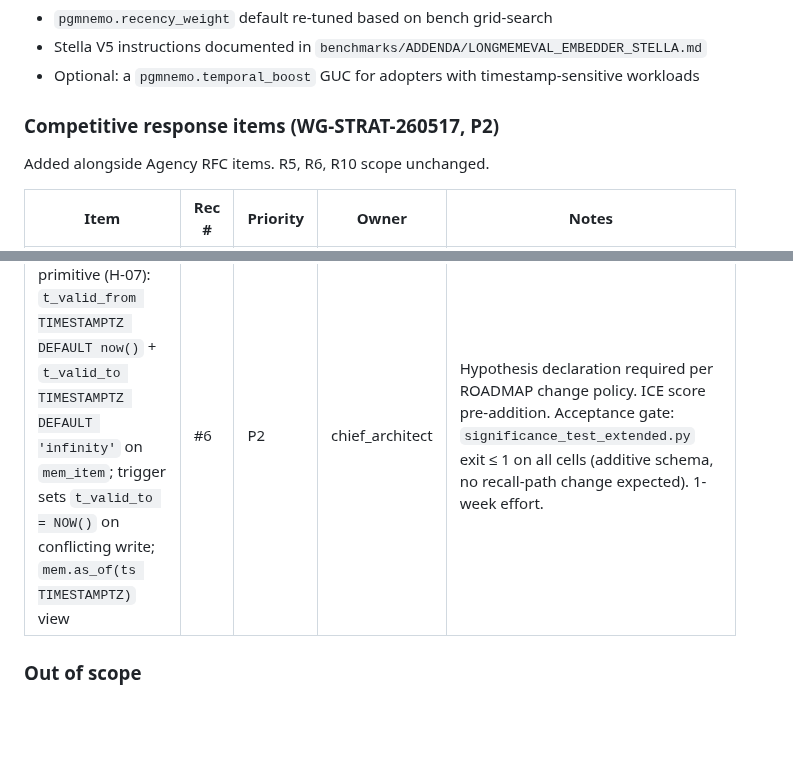
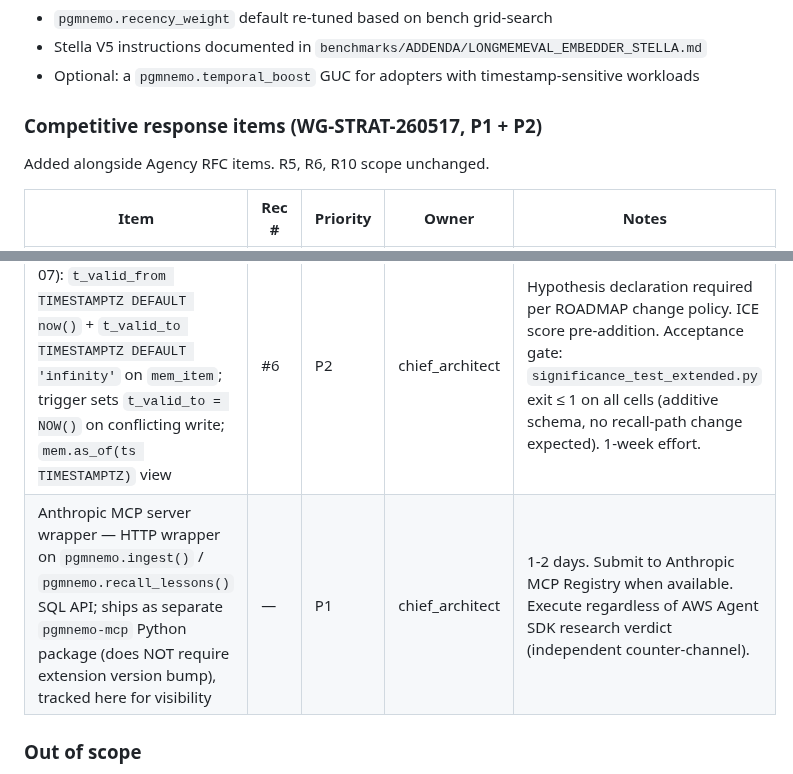
Before and after one commit to pgmnemo/pgmnemo, a Markdown page: ROADMAP.md, 2 parts joined by grey strips. Drawn GitHub-style; blank space fills up the shorter version.

```diff
--- a/ROADMAP.md
+++ b/ROADMAP.md
@@ -235,13 +239,14 @@ ICE:              I=6 C=7 E=9
 - Stella V5 instructions documented in `benchmarks/ADDENDA/LONGMEMEVAL_EMBEDDER_STELLA.md`
 - Optional: a `pgmnemo.temporal_boost` GUC for adopters with timestamp-sensitive workloads
 
-### Competitive response items (WG-STRAT-260517, P2)
+### Competitive response items (WG-STRAT-260517, P1 + P2)
 
 Added alongside Agency RFC items. R5, R6, R10 scope unchanged.
 
 | Item | Rec # | Priority | Owner | Notes |
 |---|---|---|---|---|
 | Bitemporality primitive (H-07): `t_valid_from TIMESTAMPTZ DEFAULT now()` + `t_valid_to TIMESTAMPTZ DEFAULT 'infinity'` on `mem_item`; trigger sets `t_valid_to = NOW()` on conflicting write; `mem.as_of(ts TIMESTAMPTZ)` view | #6 | P2 | chief_architect | Hypothesis declaration required per ROADMAP change policy. ICE score pre-addition. Acceptance gate: `significance_test_extended.py` exit ≤ 1 on all cells (additive schema, no recall-path change expected). 1-week effort. |
+| Anthropic MCP server wrapper — HTTP wrapper on `pgmnemo.ingest()` / `pgmnemo.recall_lessons()` SQL API; ships as separate `pgmnemo-mcp` Python package (does NOT require extension version bump), tracked here for visibility | — | P1 | chief_architect | 1-2 days. Submit to Anthropic MCP Registry when available. Execute regardless of AWS Agent SDK research verdict (independent counter-channel). |
 
 ### Out of scope
 - Graph features (no adopter has asked)
```
Also changed, not shown: other parts of ROADMAP.md (+13 -9 lines).
